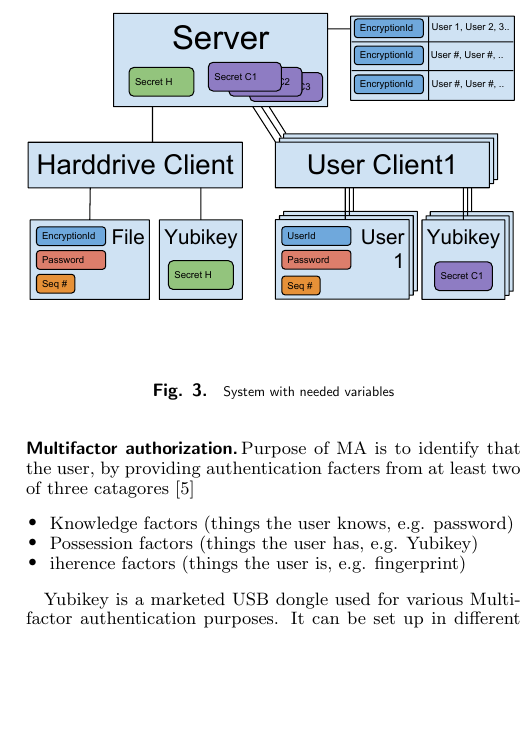
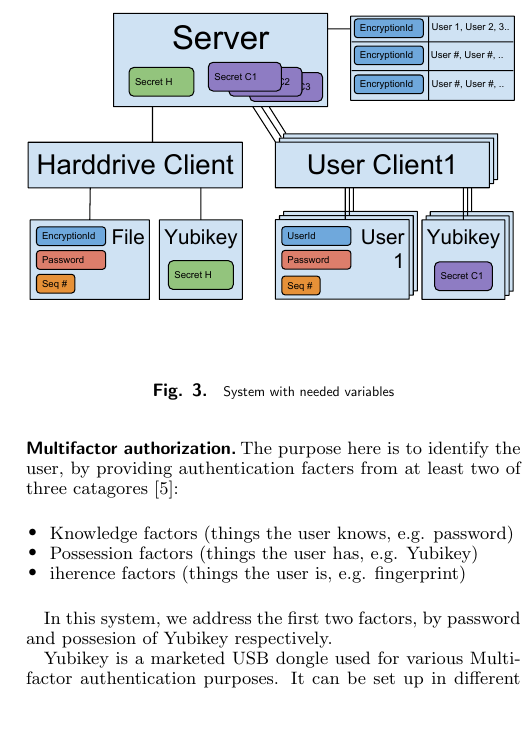
Before and after one commit to yurigorokhov/MFAYubiCrypt, a LaTeX document (Paper/PNASTMPL.tex): part of one column of page 2 of 4, cut so that both start at the same text, the shorter picture padded with empty space. Compiled offline with pdfLaTeX.

Commit message:
Multifactor

```diff
--- a/Paper/PNASTMPL.tex
+++ b/Paper/PNASTMPL.tex
@@ -206,12 +206,14 @@ To give a full overview of what needs to be stored in the indivual parts of the
 
 \subsection{Multifactor authorization}
 
-Purpose of MA is to identify that the user, by providing authentication facters from at least two of three catagores \cite{MultiFactor}
+The purpose here is to identify the user, by providing authentication facters from at least two of three catagores \cite{MultiFactor}:
 \begin{itemize}
 	\item Knowledge factors (things the user knows, e.g. password)
 	\item Possession factors (things the user has, e.g. Yubikey)
 	\item iherence factors (things the user is, e.g. fingerprint)
 \end{itemize}
+
+In this system, we address the first two factors, by password and possesion of Yubikey respectively.
 
 Yubikey is a marketed USB dongle used for various Multifactor authentication purposes. It can be set up in different modes, for One Time Password (OTP) based on a series of variables, including sequence numbers. In this work we used the Challenge-Response mode, where the Yubikey is configured with a shared Secret Key among the server and the key itself. The Secret Key is SHA-1 cryptographic hash function.
 
```
